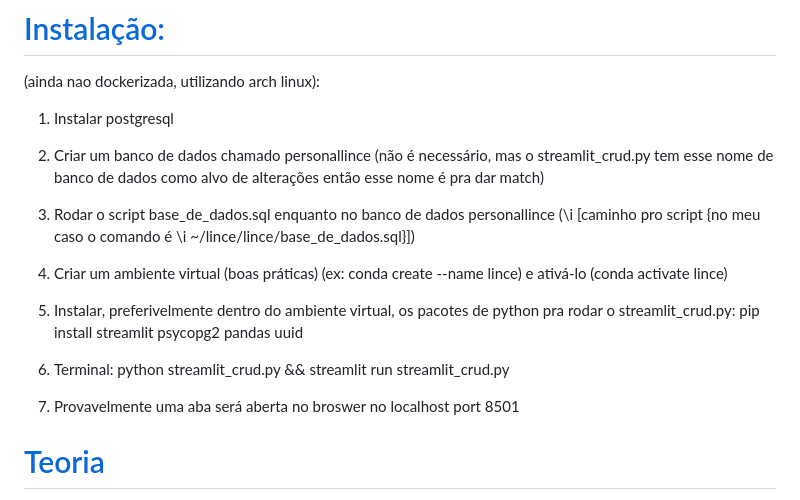
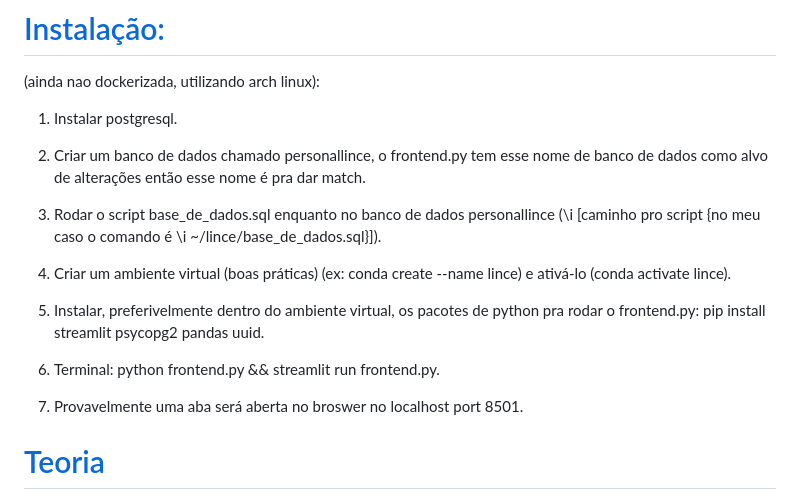
Before and after one commit to lince-social/lince, a Markdown page: README.md, the part around the change. Drawn GitHub-style.

```diff
--- a/README.md
+++ b/README.md
@@ -16,19 +16,19 @@ E-mail para contato: [xaviduds@gmail.com](mailto:xaviduds@gmail.com).
 # [Instalação:](#documentação)
 (ainda nao dockerizada, utilizando arch linux):
 
-1. Instalar postgresql
+1. Instalar postgresql.
 
-2. Criar um banco de dados chamado personallince (não é necessário, mas o streamlit_crud.py tem esse nome de banco de dados como alvo de alterações então esse nome é pra dar match)
+2. Criar um banco de dados chamado personallince, o frontend.py tem esse nome de banco de dados como alvo de alterações então esse nome é pra dar match.
 
-3. Rodar o script base_de_dados.sql enquanto no banco de dados personallince (\i [caminho pro script {no meu caso o comando é \i ~/lince/lince/base_de_dados.sql}])
+3. Rodar o script base_de_dados.sql enquanto no banco de dados personallince (\i [caminho pro script {no meu caso o comando é \i ~/lince/base_de_dados.sql}]).
 
-4. Criar um ambiente virtual (boas práticas) (ex: conda create --name lince) e ativá-lo (conda activate lince)
+4. Criar um ambiente virtual (boas práticas) (ex: conda create --name lince) e ativá-lo (conda activate lince).
 
-5. Instalar, preferivelmente dentro do ambiente virtual, os pacotes de python pra rodar o streamlit_crud.py: pip install streamlit psycopg2 pandas uuid
+5. Instalar, preferivelmente dentro do ambiente virtual, os pacotes de python pra rodar o frontend.py: pip install streamlit psycopg2 pandas uuid.
 
-6. Terminal: python streamlit_crud.py && streamlit run streamlit_crud.py
+6. Terminal: python frontend.py && streamlit run frontend.py.
 
-7. Provavelmente uma aba será aberta no broswer no localhost port 8501
+7. Provavelmente uma aba será aberta no broswer no localhost port 8501.
 
 # [Teoria](#documentação)
 
```
